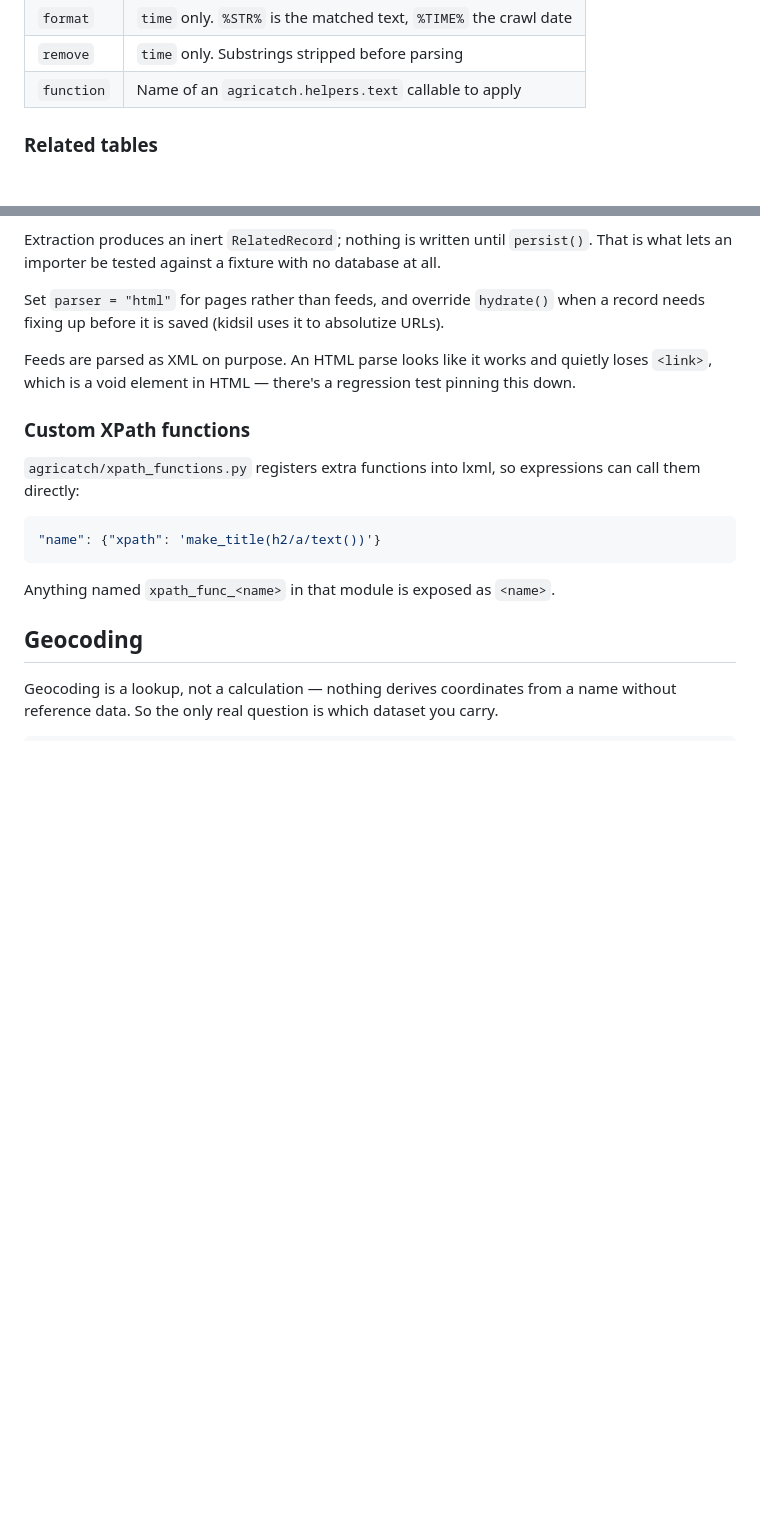
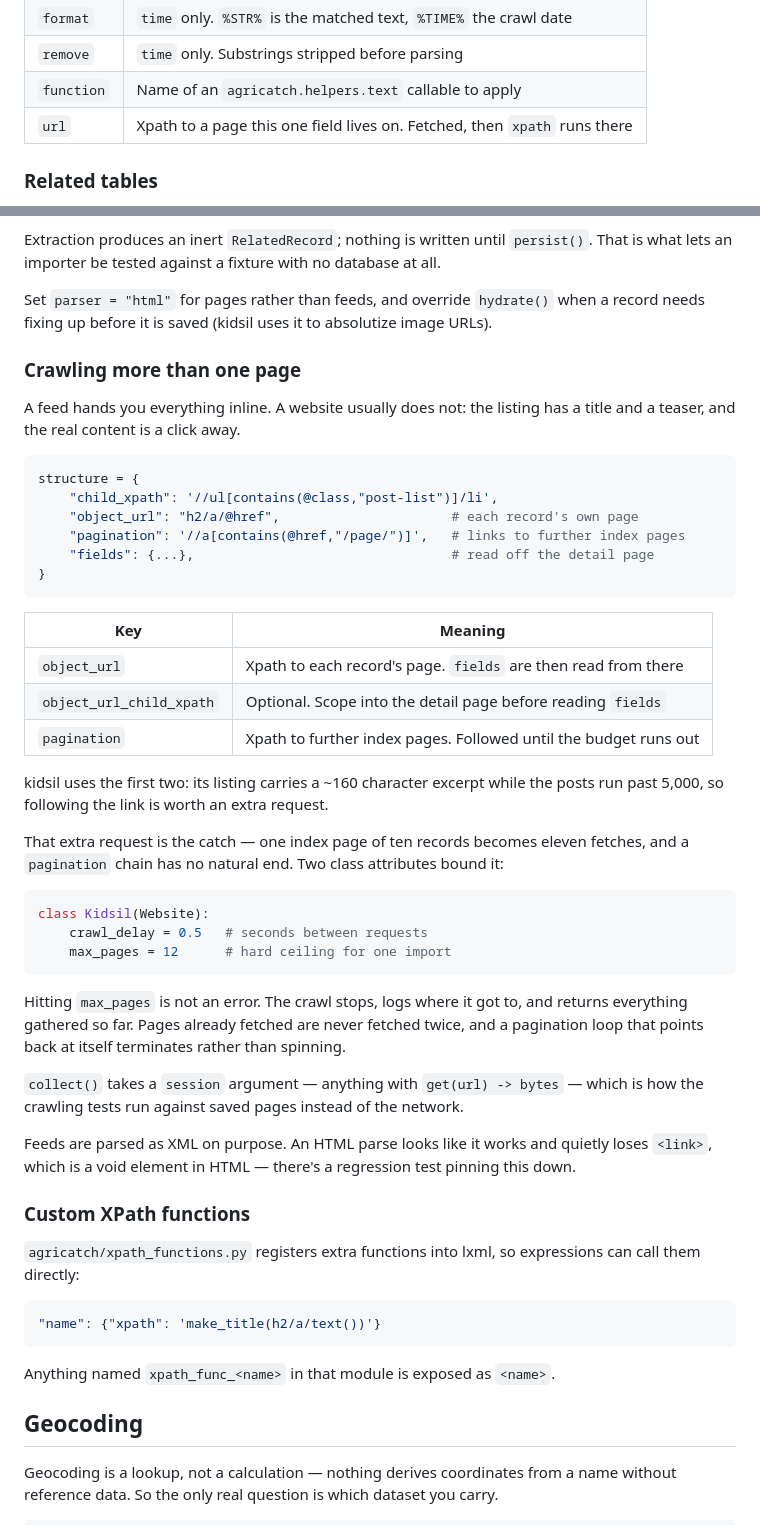
Before and after one commit to AZdv/agricatch, a Markdown page: README.md, 2 parts joined by grey strips. Drawn GitHub-style; blank space fills up the shorter version.

Commit message:
README - crawling past the first page

````diff
--- a/README.md
+++ b/README.md
@@ -79,6 +79,7 @@ Field options:
 | `format` | `time` only. `%STR%` is the matched text, `%TIME%` the crawl date |
 | `remove` | `time` only. Substrings stripped before parsing |
 | `function` | Name of an `agricatch.helpers.text` callable to apply |
+| `url` | Xpath to a page this one field lives on. Fetched, then `xpath` runs there |
 
 ### Related tables
 
@@ -112,7 +113,46 @@ Extraction produces an inert `RelatedRecord`; nothing is written until
 database at all.
 
 Set `parser = "html"` for pages rather than feeds, and override `hydrate()` when a
-record needs fixing up before it is saved (kidsil uses it to absolutize URLs).
+record needs fixing up before it is saved (kidsil uses it to absolutize image URLs).
+
+### Crawling more than one page
+
+A feed hands you everything inline. A website usually does not: the listing has a
+title and a teaser, and the real content is a click away.
+
+```python
+structure = {
+    "child_xpath": '//ul[contains(@class,"post-list")]/li',
+    "object_url": "h2/a/@href",                      # each record's own page
+    "pagination": '//a[contains(@href,"/page/")]',   # links to further index pages
+    "fields": {...},                                 # read off the detail page
+}
+```
+
+| Key | Meaning |
+|---|---|
+| `object_url` | Xpath to each record's page. `fields` are then read from there |
+| `object_url_child_xpath` | Optional. Scope into the detail page before reading `fields` |
+| `pagination` | Xpath to further index pages. Followed until the budget runs out |
+
+kidsil uses the first two: its listing carries a ~160 character excerpt while the
+posts run past 5,000, so following the link is worth an extra request.
+
+That extra request is the catch — one index page of ten records becomes eleven
+fetches, and a `pagination` chain has no natural end. Two class attributes bound it:
+
+```python
+class Kidsil(Website):
+    crawl_delay = 0.5   # seconds between requests
+    max_pages = 12      # hard ceiling for one import
+```
+
+Hitting `max_pages` is not an error. The crawl stops, logs where it got to, and
+returns everything gathered so far. Pages already fetched are never fetched twice,
+and a pagination loop that points back at itself terminates rather than spinning.
+
+`collect()` takes a `session` argument — anything with `get(url) -> bytes` — which
+is how the crawling tests run against saved pages instead of the network.
 
 Feeds are parsed as XML on purpose. An HTML parse looks like it works and quietly
 loses `<link>`, which is a void element in HTML — there's a regression test pinning
````
